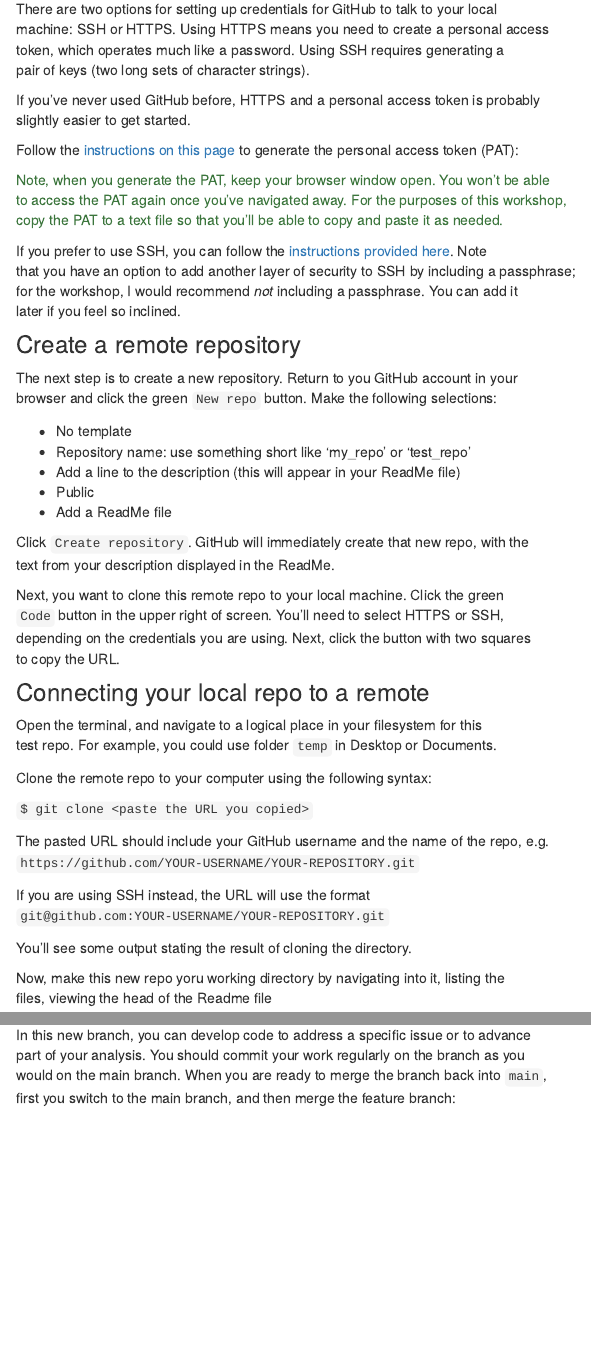
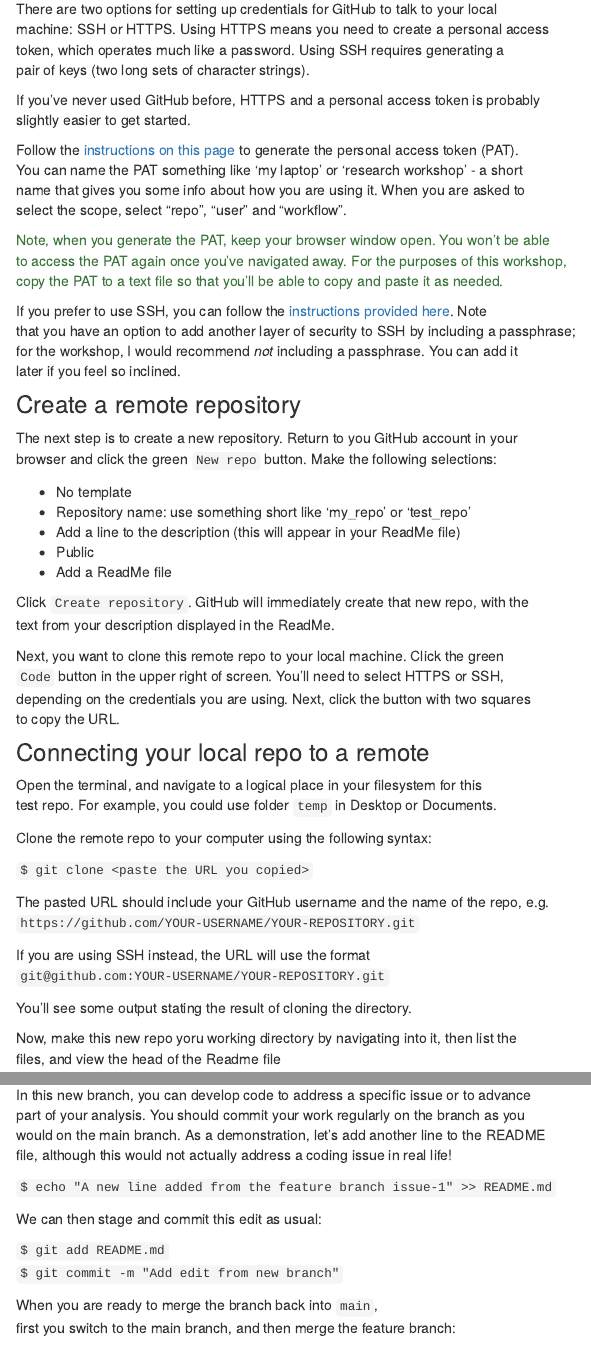
Before and after one commit to Oregon-Data-Science-Collaborative/reproducibility_workshop_website, an R Markdown document (analysis/github_collab.Rmd): the page in a window 1100 px wide, from 950 px down, and a second part further down, joined at a grey line. Rendered offline with R 4.5, knitr and Pandoc, with nearby package versions.

Commit message:
wflow_publish("analysis/*Rmd")

```diff
--- a/analysis/github_collab.Rmd
+++ b/analysis/github_collab.Rmd
@@ -69,7 +69,10 @@ pair of keys (two long sets of character strings).
 If you've never used GitHub before, HTTPS and a personal access token is probably
 slightly easier to get started.
 
-Follow the [instructions on this page][] to generate the personal access token (PAT):
+Follow the [instructions on this page][] to generate the personal access token (PAT).
+You can name the PAT something like 'my laptop' or 'research workshop' - a short
+name that gives you some info about how you are using it. When you are asked to
+select the scope, select "repo", "user" and "workflow".
 
 [instructions on this page]:https://docs.github.com/en/authentication/keeping-your-account-and-data-secure/creating-a-personal-access-token
 
@@ -122,8 +125,8 @@ If you are using SSH instead, the URL will use the format
 
 You'll see some output stating the result of cloning the directory.
 
-Now, make this new repo yoru working directory by navigating into it, listing the
-files, viewing the head of the Readme file
+Now, make this new repo yoru working directory by navigating into it, then list the
+files, and view the head of the Readme file
 
 `$ cd test_repo`
 `$ ls`
@@ -252,7 +255,17 @@ You can also do these two steps in one line: `$ git checkout -b <branch name>`
 
 In this new branch, you can develop code to address a specific issue or to advance
 part of your analysis. You should commit your work regularly on the branch as you
-would on the main branch. When you are ready to merge the branch back into `main`,
+would on the main branch. As a demonstration, let's add another line to the README
+file, although this would not actually address a coding issue in real life!
+
+`$ echo "A new line added from the feature branch issue-1" >> README.md`
+
+We can then stage and commit this edit as usual:
+
+`$ git add README.md`
+`$ git commit -m "Add edit from new branch"`
+
+When you are ready to merge the branch back into `main`,
 first you switch to the main branch, and then merge the feature branch:
 
 `$ git checkout main`
```
Also changed, not shown: analysis/resources.Rmd (+8 -1 lines), analysis/github_collab.Rmd (2 more changed lines).
